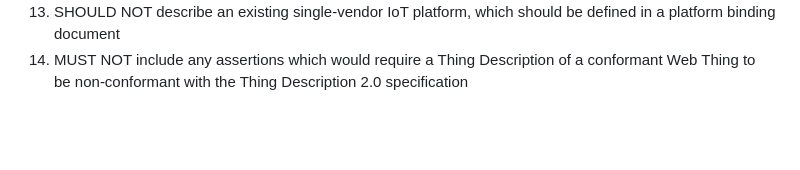
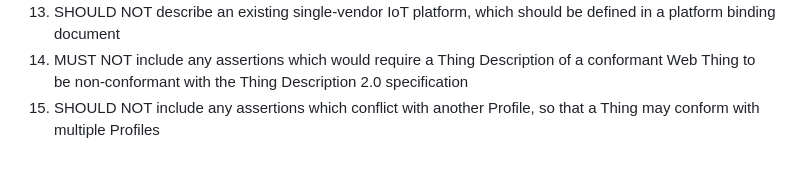
Before and after one commit to w3c/wot-profile, a Markdown page: requirements/V2_REQUIREMENTS.md, the part around the change. Drawn GitHub-style; blank space fills up the shorter version.

Commit message:
Assert that a Thing can conform to multiple profiles

```diff
--- a/requirements/V2_REQUIREMENTS.md
+++ b/requirements/V2_REQUIREMENTS.md
@@ -71,3 +71,4 @@ Individual profile documents:
 12. SHOULD NOT define security mechanisms, which should be defined in a protocol binding document
 13. SHOULD NOT describe an existing single-vendor IoT platform, which should be defined in a platform binding document
 14. MUST NOT include any assertions which would require a Thing Description of a conformant Web Thing to be non-conformant with the Thing Description 2.0 specification
+15. SHOULD NOT include any assertions which conflict with another Profile, so that a Thing may conform with multiple Profiles
```
